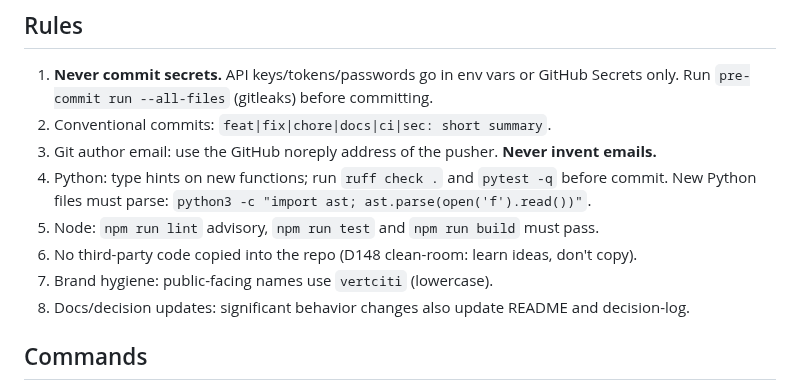
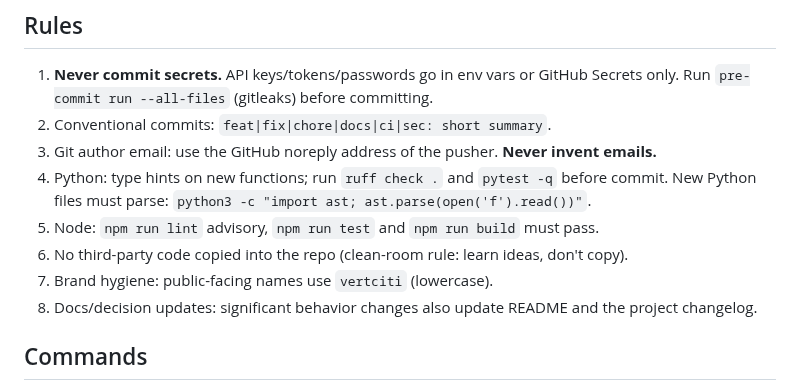
Before and after one commit to HUIIIM/vertciti-sp07-builder, a Markdown page: AGENTS.md, the part around the change. Drawn GitHub-style.

```diff
--- a/AGENTS.md
+++ b/AGENTS.md
@@ -11,9 +11,9 @@ Stack: Python build script (SP-07 production page builder)
 4. Python: type hints on new functions; run `ruff check .` and `pytest -q` before commit.
    New Python files must parse: `python3 -c "import ast; ast.parse(open('f').read())"`.
 5. Node: `npm run lint` advisory, `npm run test` and `npm run build` must pass.
-6. No third-party code copied into the repo (D148 clean-room: learn ideas, don't copy).
+6. No third-party code copied into the repo (clean-room rule: learn ideas, don't copy).
 7. Brand hygiene: public-facing names use `vertciti` (lowercase).
-8. Docs/decision updates: significant behavior changes also update README and decision-log.
+8. Docs/decision updates: significant behavior changes also update README and the project changelog.
 
 ## Commands
 - Python tests: `pytest -q` (run from the directory holding requirements.txt)
```
Also changed, not shown: .github/CONTRIBUTING.md (+1 -1 lines), README.md (+2 -2 lines), docs/assets/architecture.png, 1 other file.
